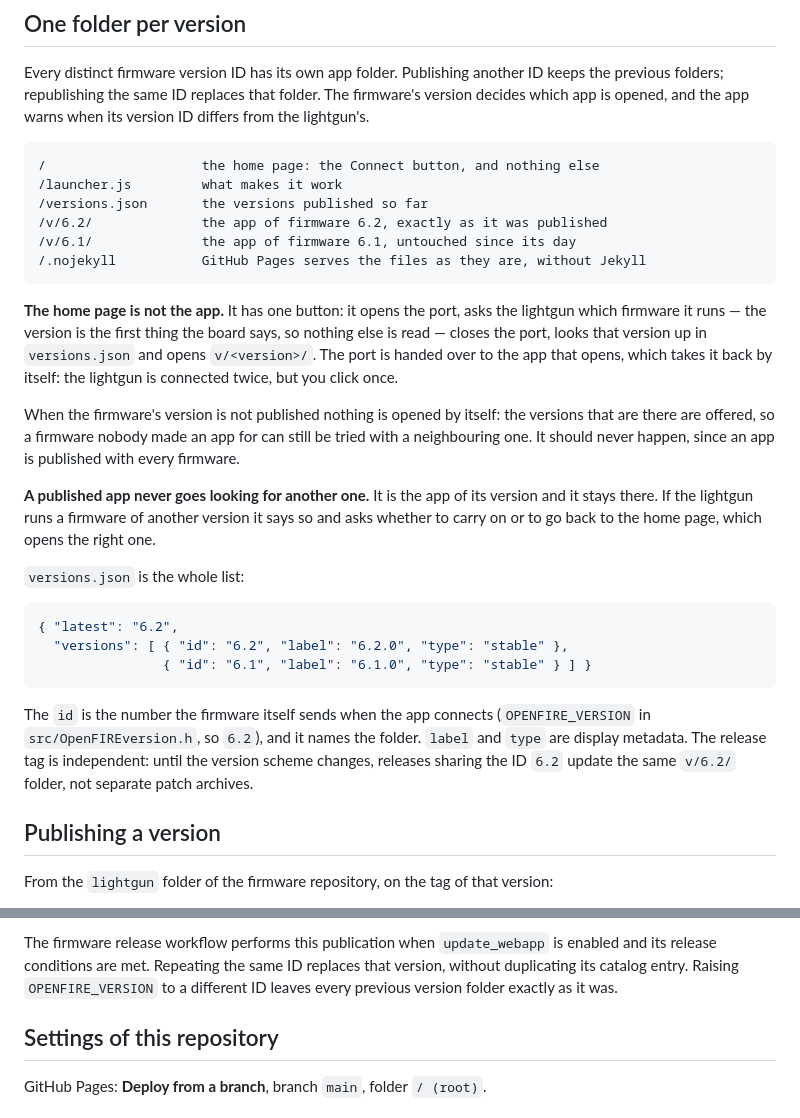
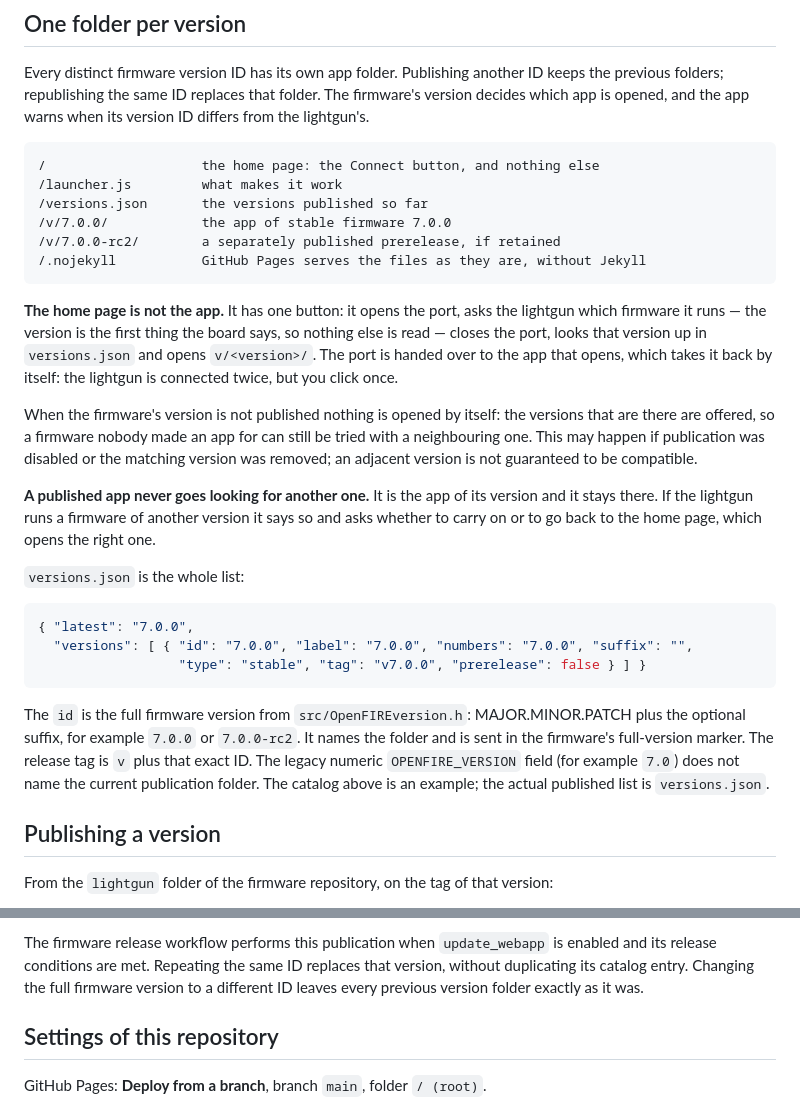
Before and after one commit to alessandro-satanassi/OpenFIRE-ESP32-WebApp, a Markdown page: README.md, 2 parts joined by grey strips. GitHub-like rendering.

Commit message:
aggiornamento documentazione

````diff
--- a/README.md
+++ b/README.md
@@ -27,8 +51,8 @@ from the lightgun's.
 /                    the home page: the Connect button, and nothing else
 /launcher.js         what makes it work
 /versions.json       the versions published so far
-/v/6.2/              the app of firmware 6.2, exactly as it was published
-/v/6.1/              the app of firmware 6.1, untouched since its day
+/v/7.0.0/            the app of stable firmware 7.0.0
+/v/7.0.0-rc2/        a separately published prerelease, if retained
 /.nojekyll           GitHub Pages serves the files as they are, without Jekyll
 ```
 
@@ -40,7 +64,7 @@ is connected twice, but you click once.
 
 When the firmware's version is not published nothing is opened by itself: the versions that
 are there are offered, so a firmware nobody made an app for can still be tried with a
-neighbouring one. It should never happen, since an app is published with every firmware.
+neighbouring one. This may happen if publication was disabled or the matching version was removed; an adjacent version is not guaranteed to be compatible.
 
 **A published app never goes looking for another one.** It is the app of its version and it
 stays there. If the lightgun runs a firmware of another version it says so and asks whether
@@ -49,15 +73,12 @@ to carry on or to go back to the home page, which opens the right one.
 `versions.json` is the whole list:
 
 ```json
-{ "latest": "6.2",
-  "versions": [ { "id": "6.2", "label": "6.2.0", "type": "stable" },
-                { "id": "6.1", "label": "6.1.0", "type": "stable" } ] }
+{ "latest": "7.0.0",
+  "versions": [ { "id": "7.0.0", "label": "7.0.0", "numbers": "7.0.0", "suffix": "",
+                  "type": "stable", "tag": "v7.0.0", "prerelease": false } ] }
 ```
 
-The `id` is the number the firmware itself sends when the app connects (`OPENFIRE_VERSION`
-in `src/OpenFIREversion.h`, so `6.2`), and it names the folder. `label` and `type` are
-display metadata. The release tag is independent: until the version scheme changes,
-releases sharing the ID `6.2` update the same `v/6.2/` folder, not separate patch archives.
+The `id` is the full firmware version from `src/OpenFIREversion.h`: MAJOR.MINOR.PATCH plus the optional suffix, for example `7.0.0` or `7.0.0-rc2`. It names the folder and is sent in the firmware's full-version marker. The release tag is `v` plus that exact ID. The legacy numeric `OPENFIRE_VERSION` field (for example `7.0`) does not name the current publication folder. The catalog above is an example; the actual published list is `versions.json`.
 
 ## Publishing a version
 
@@ -78,7 +99,7 @@ then, in this repository:
 
 The firmware release workflow performs this publication when `update_webapp` is enabled
 and its release conditions are met. Repeating the same ID replaces that version, without
-duplicating its catalog entry. Raising `OPENFIRE_VERSION` to a different ID leaves every
+duplicating its catalog entry. Changing the full firmware version to a different ID leaves every
 previous version folder exactly as it was.
 
 ## Settings of this repository
````
Also changed, not shown: other parts of README.md (+24 -0 lines).
